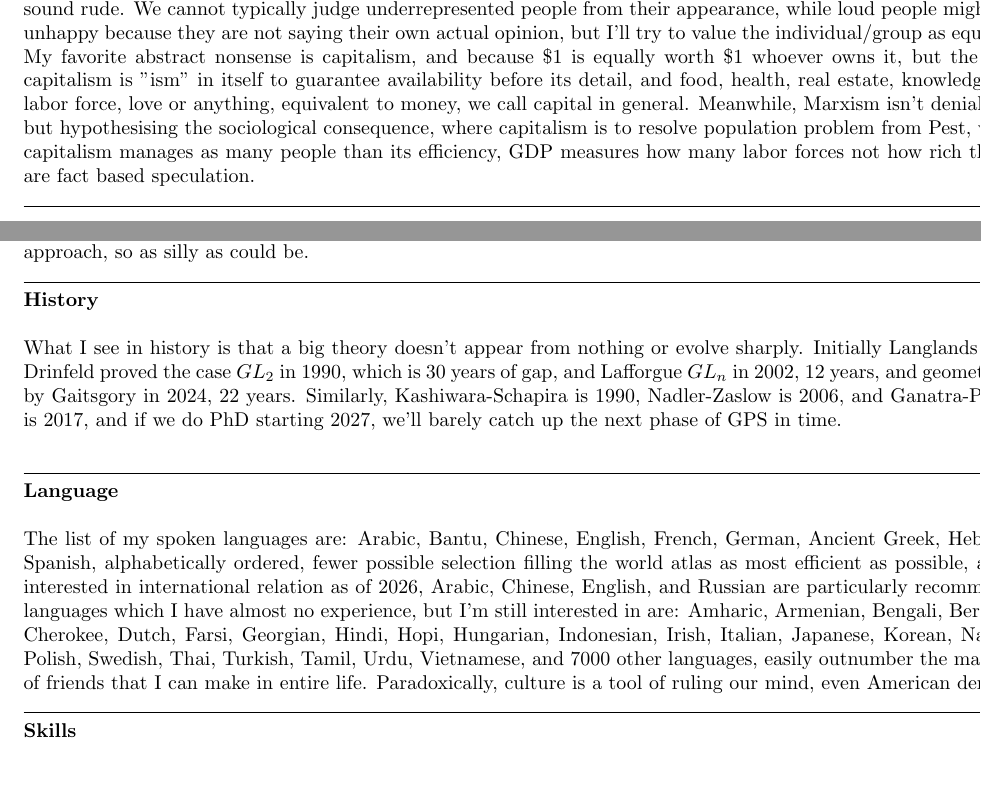
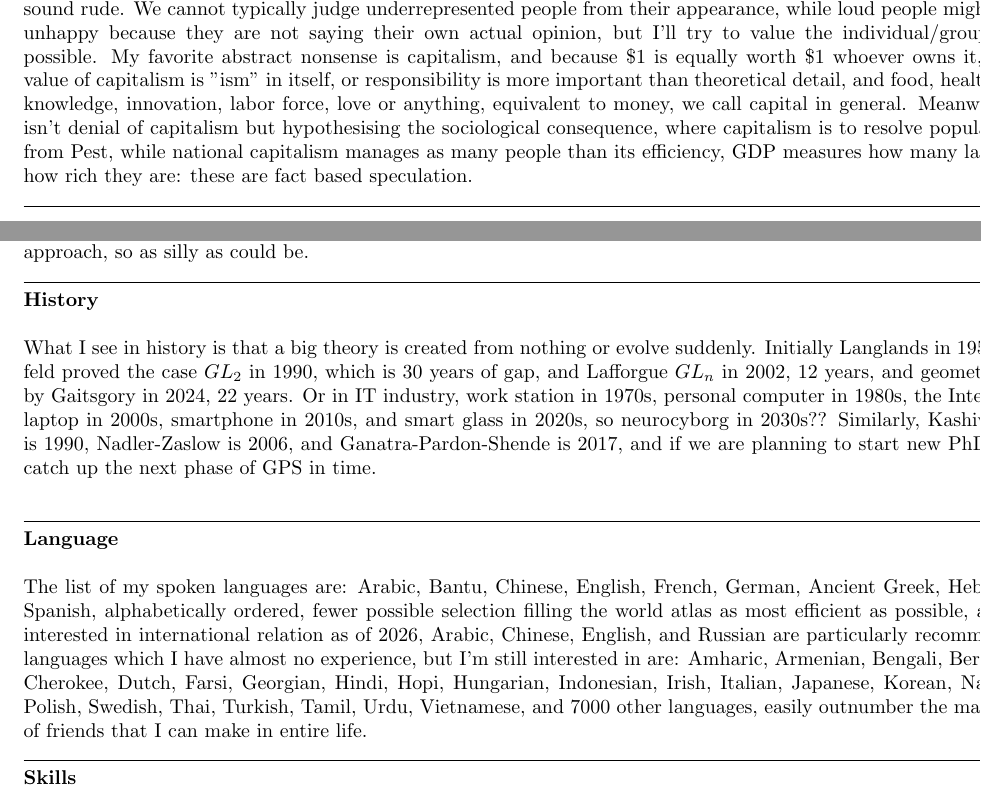
Before and after one commit to kojisunami/kojisunami.github.io, a LaTeX document (misc.tex): two parts of pages 1 and 2 of 2, joined at a grey line, cut so that both start at the same text. Compiled offline with pdfLaTeX.

Commit message:
uploading

```diff
--- a/misc.tex
+++ b/misc.tex
@@ -85,7 +85,7 @@ We cannot typically judge underrepresented people from their appearance,
 while loud people might be typically unhappy because they are not saying their own actual opinion,
 but I'll try to value the individual/group as equal as possible. My favorite abstract nonsense is capitalism,
 and because \$1 is equally worth \$1 whoever owns it,
-but the core value of capitalism is "ism" in itself to guarantee availability before its detail,
+but the core value of capitalism is "ism" in itself, or responsibility is more important than theoretical detail,
 and food, health, real estate, knowledge, innovation, labor force, love or anything, equivalent to money, we call capital in general.
 Meanwhile, Marxism isn't denial of capitalism but hypothesising the sociological consequence, where
 capitalism is to resolve population problem from Pest, while national capitalism manages as many people than its efficiency,
@@ -119,11 +119,13 @@ as Thomas Edison says mistake isn't mistake but to find different approach, so a
 \textbf{History} \\
 
 \noindent
-What I see in history is that a big theory doesn't appear from nothing or evolve sharply.
+What I see in history is that a big theory is created from nothing or evolve suddenly.
 Initially Langlands in 1950s, and Drinfeld proved the case $GL_2$ in 1990, which is 30 years of gap,
 and Lafforgue $GL_n$ in 2002, 12 years, and geometric Langlands by Gaitsgory in 2024, 22 years.
+Or in IT industry, work station in 1970s, personal computer in 1980s, the Internet in 1990s,
+laptop in 2000s, smartphone in 2010s, and smart glass in 2020s, so neurocyborg in 2030s??
 Similarly, Kashiwara-Schapira is 1990, Nadler-Zaslow is 2006, and Ganatra-Pardon-Shende is 2017,
-and if we do PhD starting 2027, we'll barely catch up the next phase of GPS in time. \\
+and if we are planning to start new PhD, we'll barely catch up the next phase of GPS in time. \\
 
 
 
@@ -142,7 +144,6 @@ Other languages which I have almost no experience, but I'm still interested in a
 Amharic, Armenian, Bengali, Berber, Burmese, Cherokee, Dutch, Farsi, Georgian, Hindi, Hopi, Hungarian, Indonesian, Irish, Italian,
 Japanese, Korean, Navajo, Pashto, Polish, Swedish, Thai, Turkish, Tamil, Urdu, Vietnamese, and 7000 other languages,
 easily outnumber the maximal number of friends that I can make in entire life.
-Paradoxically, culture is a tool of ruling our mind, even American democracy is.
 
 
 
```
Also changed, not shown: 2 other files.
